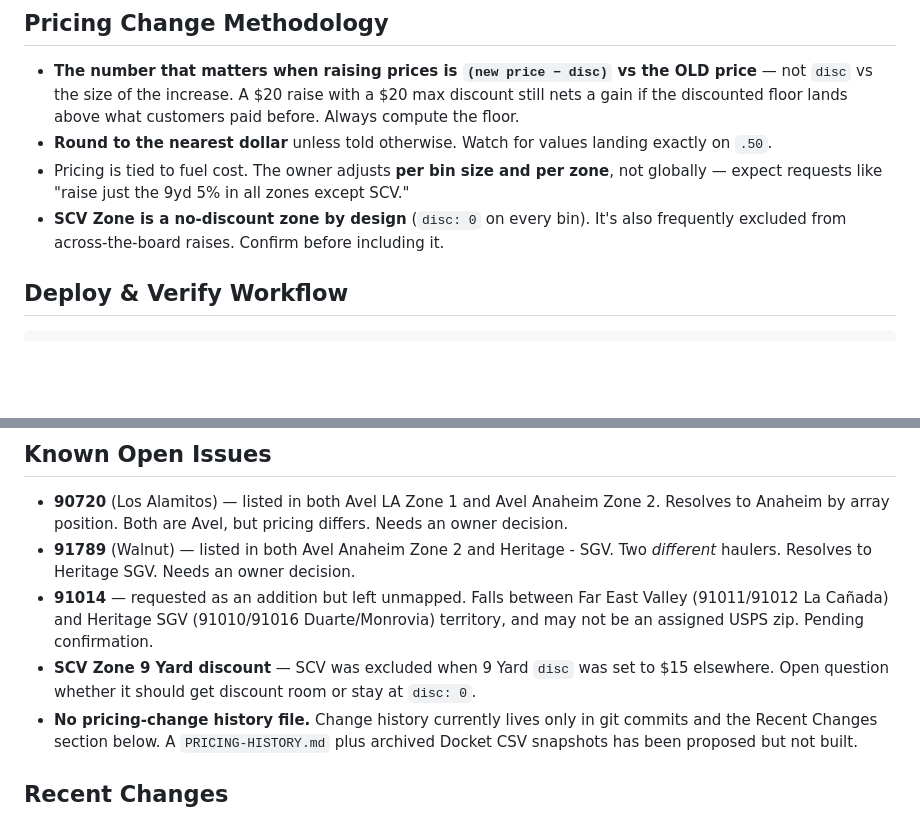
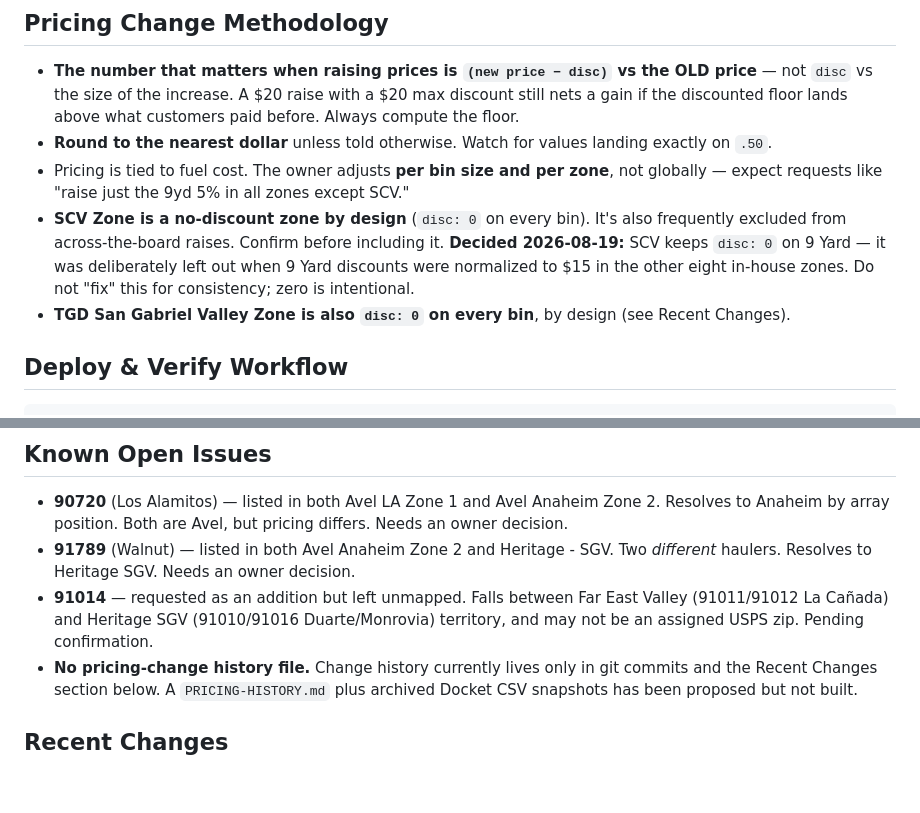
Before and after one commit to kawiride027/TGD-Dumpster-PRICING-SHEET, a Markdown page: CLAUDE.md, 2 parts joined by grey strips. GitHub-like rendering; blank space fills up the shorter version.

Commit message:
Record SCV 9 Yard zero-discount as a settled decision
SCV keeps disc: 0 on 9 Yard. It was deliberately excluded when 9 Yard
discounts were normalized to $15 across the other eight in-house zones,
and the owner confirmed it should stay at zero.

Moved out of "Known Open Issues" and into "Pricing Change Methodology"
as a decision, with an explicit note not to normalize it for
consistency. Also noted that San Gabriel Valley Zone is likewise
disc: 0 by design, so neither zone gets "fixed" by a future contributor
who reads zero as an oversight.

No code change - the value was already 0.

Co-Authored-By: Claude Opus 5 <noreply@anthropic.com>

```diff
--- a/CLAUDE.md
+++ b/CLAUDE.md
@@ -63,7 +63,10 @@ Learned the hard way; violating these produces subtly wrong quotes.
 - Pricing is tied to fuel cost. The owner adjusts **per bin size and per zone**, not globally —
   expect requests like "raise just the 9yd 5% in all zones except SCV."
 - **SCV Zone is a no-discount zone by design** (`disc: 0` on every bin). It's also frequently excluded
-  from across-the-board raises. Confirm before including it.
+  from across-the-board raises. Confirm before including it. **Decided 2026-08-19:** SCV keeps
+  `disc: 0` on 9 Yard — it was deliberately left out when 9 Yard discounts were normalized to $15 in
+  the other eight in-house zones. Do not "fix" this for consistency; zero is intentional.
+- **TGD San Gabriel Valley Zone is also `disc: 0` on every bin**, by design (see Recent Changes).
 
 ## Deploy & Verify Workflow
 
@@ -207,8 +210,6 @@ Evelyn, Tais, Emely, Kevin, CJ, Luis, Felix, Yuly, Dory, John P., Dustin, Clint
 - **91014** — requested as an addition but left unmapped. Falls between Far East Valley
   (91011/91012 La Cañada) and Heritage SGV (91010/91016 Duarte/Monrovia) territory, and may not be an
   assigned USPS zip. Pending confirmation.
-- **SCV Zone 9 Yard discount** — SCV was excluded when 9 Yard `disc` was set to $15 elsewhere. Open
-  question whether it should get discount room or stay at `disc: 0`.
 - **No pricing-change history file.** Change history currently lives only in git commits and the
   Recent Changes section below. A `PRICING-HISTORY.md` plus archived Docket CSV snapshots has been
   proposed but not built.
```
